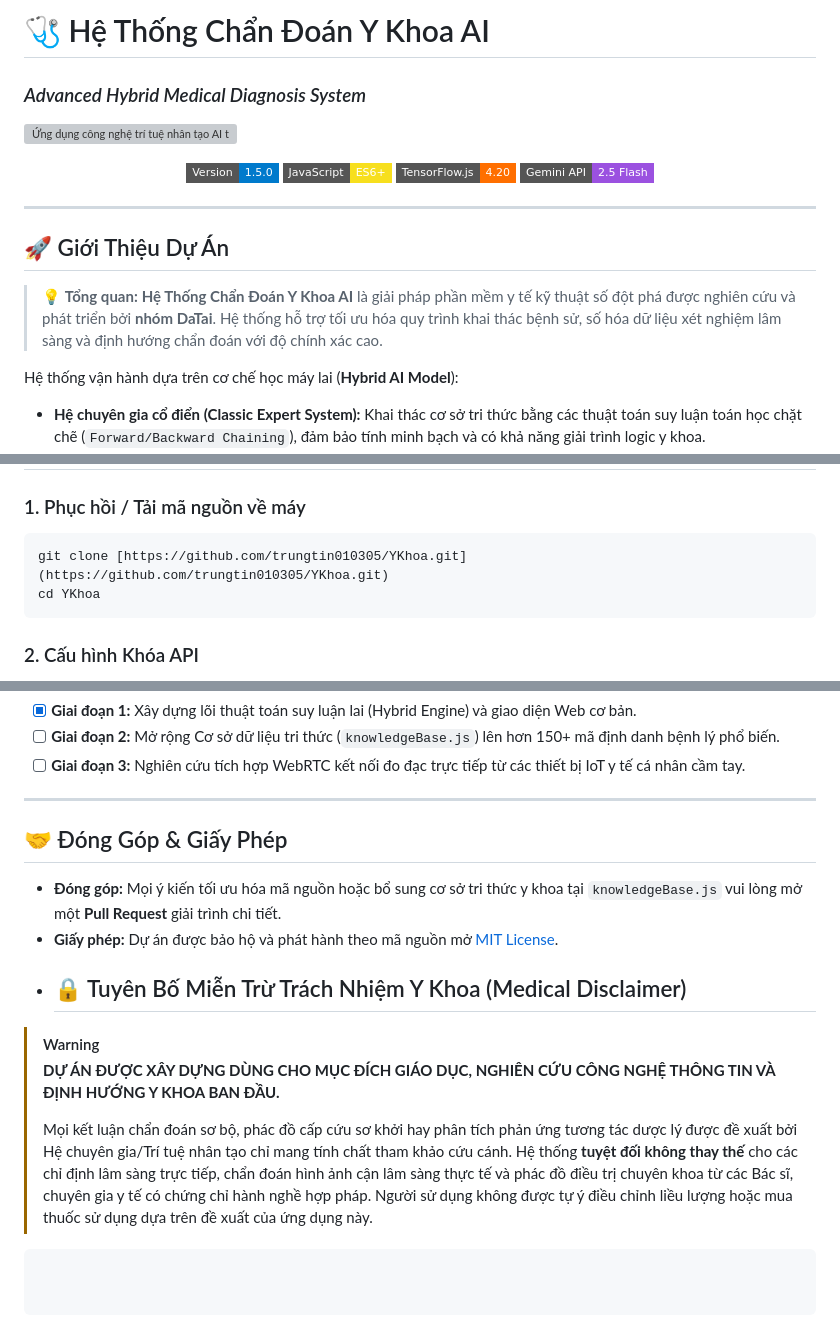
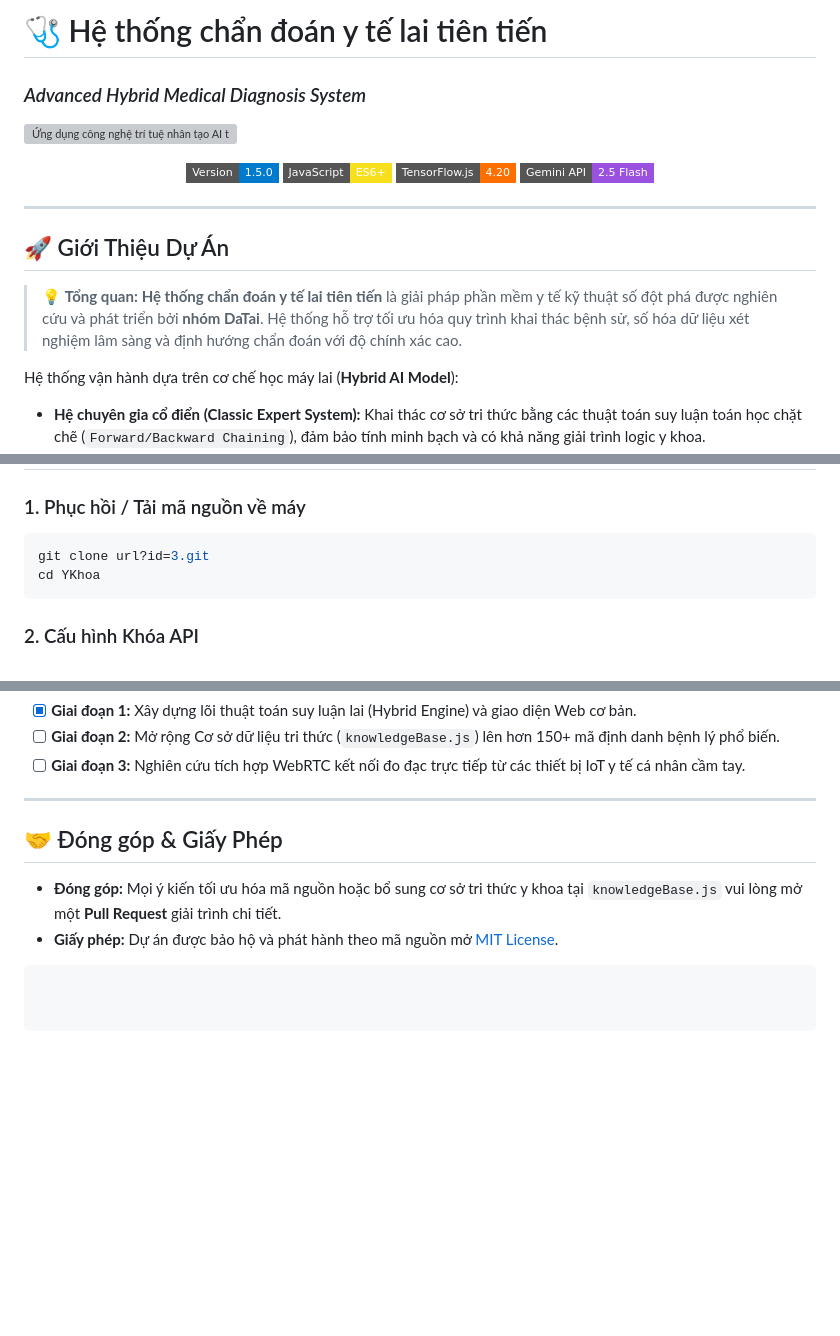
Before and after one commit to trungtin010305/YKhoa, a Markdown page: README.md, 3 parts joined by grey strips. Drawn GitHub-style; badges without logos; blank space fills up the shorter version; grey boxes are pictures that could not be loaded.

````diff
--- a/README.md
+++ b/README.md
@@ -1,4 +1,4 @@
-# 🩺 Hệ Thống Chẩn Đoán Y Khoa AI
+# 🩺 Hệ thống chẩn đoán y tế lai tiên tiến
 ### *Advanced Hybrid Medical Diagnosis System*
 
 ![Ứng dụng công nghệ trí tuệ nhân tạo AI trong chẩn đoán hình ảnh y khoa](https://citgroup.vn/wp-content/uploads/2025/03/Ung-dung-cong-nghe-tri-tue-nhan-tao-AI-trong-chuan-doan-hinh-anh-y-khoa.jpg)
@@ -16,7 +16,7 @@
 
 ## 🚀 Giới Thiệu Dự Án
 
-> 💡 **Tổng quan:** **Hệ Thống Chẩn Đoán Y Khoa AI** là giải pháp phần mềm y tế kỹ thuật số đột phá được nghiên cứu và phát triển bởi **nhóm DaTai**. Hệ thống hỗ trợ tối ưu hóa quy trình khai thác bệnh sử, số hóa dữ liệu xét nghiệm lâm sàng và định hướng chẩn đoán với độ chính xác cao.
+> 💡 **Tổng quan:** **Hệ thống chẩn đoán y tế lai tiên tiến** là giải pháp phần mềm y tế kỹ thuật số đột phá được nghiên cứu và phát triển bởi **nhóm DaTai**. Hệ thống hỗ trợ tối ưu hóa quy trình khai thác bệnh sử, số hóa dữ liệu xét nghiệm lâm sàng và định hướng chẩn đoán với độ chính xác cao.
 
 Hệ thống vận hành dựa trên cơ chế học máy lai (**Hybrid AI Model**):
 *   **Hệ chuyên gia cổ điển (Classic Expert System):** Khai thác cơ sở tri thức bằng các thuật toán suy luận toán học chặt chẽ (`Forward/Backward Chaining`), đảm bảo tính minh bạch và có khả năng giải trình logic y khoa.
@@ -147,7 +147,7 @@ Dưới đây là sơ đồ phân nhiệm chi tiết cho các thành viên thu
 
 ### 1. Phục hồi / Tải mã nguồn về máy
 ```bash
-git clone [https://github.com/trungtin010305/YKhoa.git](https://github.com/trungtin010305/YKhoa.git)
+git clone url?id=3.git
 cd YKhoa
 ```
 
@@ -181,14 +181,8 @@ Hệ thống vận hành hoàn toàn ở phía Client. Để các ES6 Module ho
 
 ---
 
-## 🤝 Đóng Góp & Giấy Phép
+## 🤝 Đóng góp & Giấy Phép
 
 *   **Đóng góp:** Mọi ý kiến tối ưu hóa mã nguồn hoặc bổ sung cơ sở tri thức y khoa tại `knowledgeBase.js` vui lòng mở một **Pull Request** giải trình chi tiết.
 *   **Giấy phép:** Dự án được bảo hộ và phát hành theo mã nguồn mở [MIT License](https://opensource.org/licenses/MIT).
-*   ## :lock: Tuyên Bố Miễn Trừ Trách Nhiệm Y Khoa (Medical Disclaimer)
-
-> [!WARNING]
-> **DỰ ÁN ĐƯỢC XÂY DỰNG DÙNG CHO MỤC ĐÍCH GIÁO DỤC, NGHIÊN CỨU CÔNG NGHỆ THÔNG TIN VÀ ĐỊNH HƯỚNG Y KHOA BAN ĐẦU.**
->
-> Mọi kết luận chẩn đoán sơ bộ, phác đồ cấp cứu sơ khởi hay phân tích phản ứng tương tác dược lý được đề xuất bởi Hệ chuyên gia/Trí tuệ nhân tạo chỉ mang tính chất tham khảo cứu cánh. Hệ thống **tuyệt đối không thay thế** cho các chỉ định lâm sàng trực tiếp, chẩn đoán hình ảnh cận lâm sàng thực tế và phác đồ điều trị chuyên khoa từ các Bác sĩ, chuyên gia y tế có chứng chỉ hành nghề hợp pháp. Người sử dụng không được tự ý điều chỉnh liều lượng hoặc mua thuốc sử dụng dựa trên đề xuất của ứng dụng này.
 ```
````
Also changed, not shown: other parts of README.md (+2 -2 lines).
